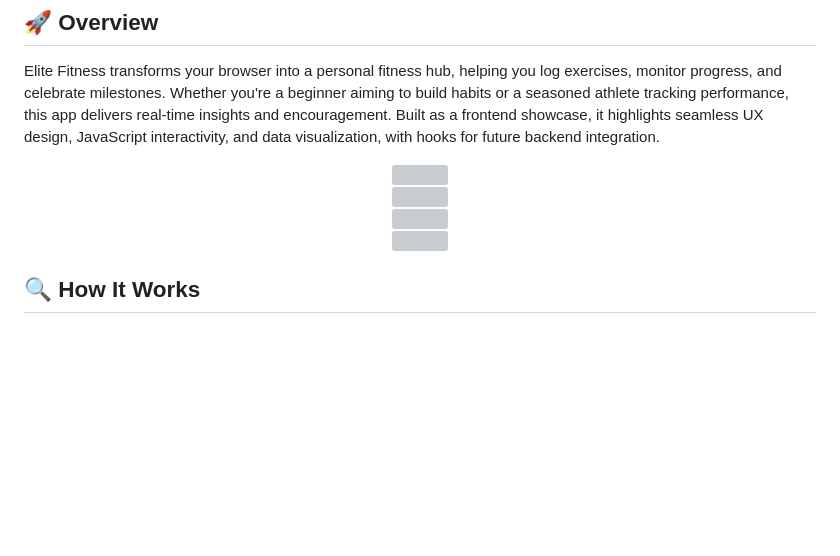
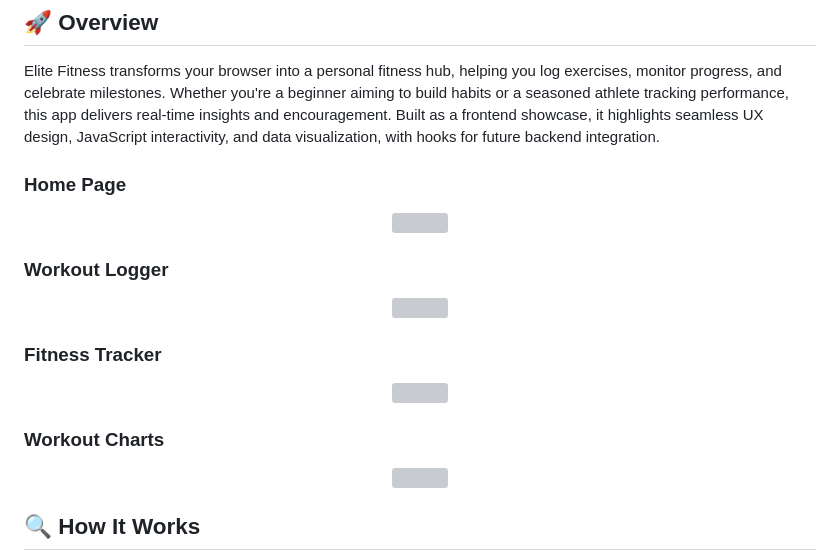
Before and after one commit to ZAmystic/WPR281-Fitness-Website, a Markdown page: README.md, the part around the change. Drawn GitHub-style; blank space fills up the shorter version; grey boxes are pictures that could not be loaded.

```diff
--- a/README.md
+++ b/README.md
@@ -6,18 +6,22 @@ A dynamic, responsive multi-page web application empowering users to manage thei
 
 Elite Fitness transforms your browser into a personal fitness hub, helping you log exercises, monitor progress, and celebrate milestones. Whether you're a beginner aiming to build habits or a seasoned athlete tracking performance, this app delivers real-time insights and encouragement. Built as a frontend showcase, it highlights seamless UX design, JavaScript interactivity, and data visualization, with hooks for future backend integration.
 
+### Home Page
 <div align="center">
   <img height="550px" src="https://cdn.discordapp.com/attachments/1409660132521939116/1411843053999755264/Screenshot_2025-09-01_003823.png?ex=68b620ce&is=68b4cf4e&hm=e420f8c8982f4abf78343e57237f8f5456e78e9bb7d1fbea4b05a8b8d82a1cd2&">
 </div>
 
+### Workout Logger
 <div align="center">
   <img height="550px" src="https://cdn.discordapp.com/attachments/1409660132521939116/1411843054494814330/Screenshot_2025-09-01_003841.png?ex=68b620ce&is=68b4cf4e&hm=509cecf8ae4a9899c33efd2f61330d90a27bfa55ba2dbb0b5fcb56393a7833f6&">
 </div>
 
+### Fitness Tracker
 <div align="center">
   <img height="550px" src="https://cdn.discordapp.com/attachments/1409660132521939116/1411843054888812584/Screenshot_2025-09-01_003907.png?ex=68b620cf&is=68b4cf4f&hm=3b5fb9ecb0e0ef53b4d56f2f43d1635b2cbe8cafb5457830a5924f43bc4f6370&">
 </div>
 
+### Workout Charts
 <div align="center">
   <img height="550px" src="https://media.discordapp.net/attachments/1409660132521939116/1411843055291728034/Screenshot_2025-09-01_003919.png?ex=68b620cf&is=68b4cf4f&hm=029434006305f0327dbc60fb302616f952cc58eb41d54c74e6988d29c5401913&=&format=webp&quality=lossless&width=1663&height=856">
 </div>
```
